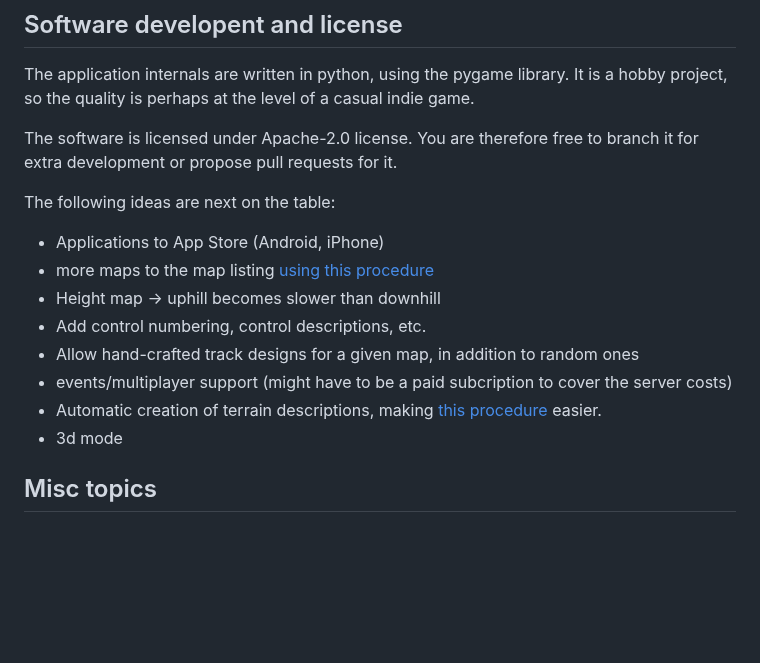
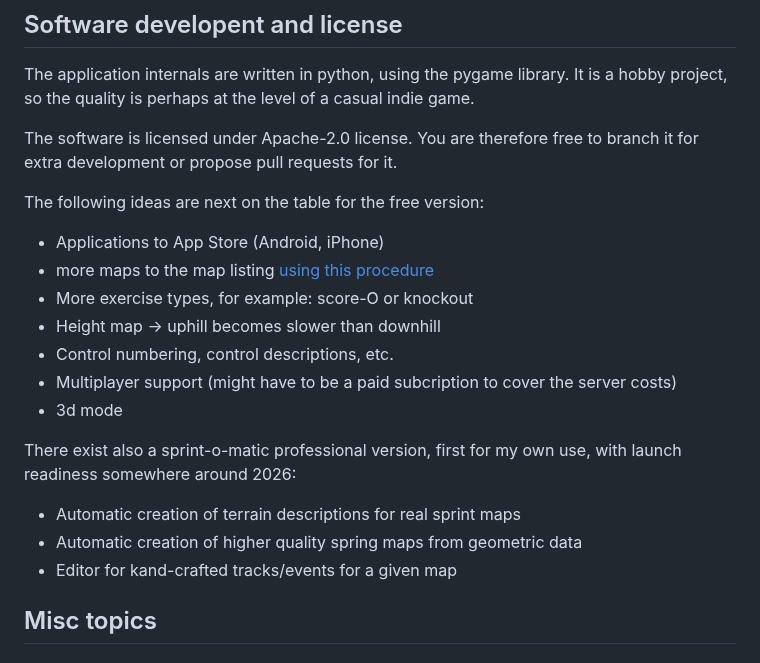
Before and after one commit to LemesoftNostalgic/sprint-o-matic, a Markdown page: README.md, the part around the change. Rendered like a GitHub page; blank space fills up the shorter version.

Commit message:
Readme update.
Signed-off-by: LemesoftNostalgic <jyrki.v.leskela@gmail.com>

```diff
--- a/README.md
+++ b/README.md
@@ -174,17 +174,23 @@ game.
 The software is licensed under Apache-2.0 license. You are therefore free to
 branch it for extra development or propose pull requests for it.
 
-The following ideas are next on the table:
+The following ideas are next on the table for the free version:
 
 * Applications to App Store (Android, iPhone)
 * more maps to the map listing [using this procedure](/README-MAPS.md)
+* More exercise types, for example: score-O or knockout
 * Height map -> uphill becomes slower than downhill
-* Add control numbering, control descriptions, etc.
-* Allow hand-crafted track designs for a given map, in addition to random ones
-* events/multiplayer support (might have to be a paid subcription to cover the
+* Control numbering, control descriptions, etc.
+* Multiplayer support (might have to be a paid subcription to cover the
 server costs)
-* Automatic creation of terrain descriptions, making [this procedure](/README-MAPS.md) easier.
 * 3d mode
+
+There exist also a sprint-o-matic professional version, first for my own
+use, with launch readiness somewhere around 2026:
+
+* Automatic creation of terrain descriptions for real sprint maps
+* Automatic creation of higher quality spring maps from geometric data
+* Editor for kand-crafted tracks/events for a given map
 
 ## Misc topics
 
```
Also changed, not shown: README-FINNISH.md (+11 -6 lines).
